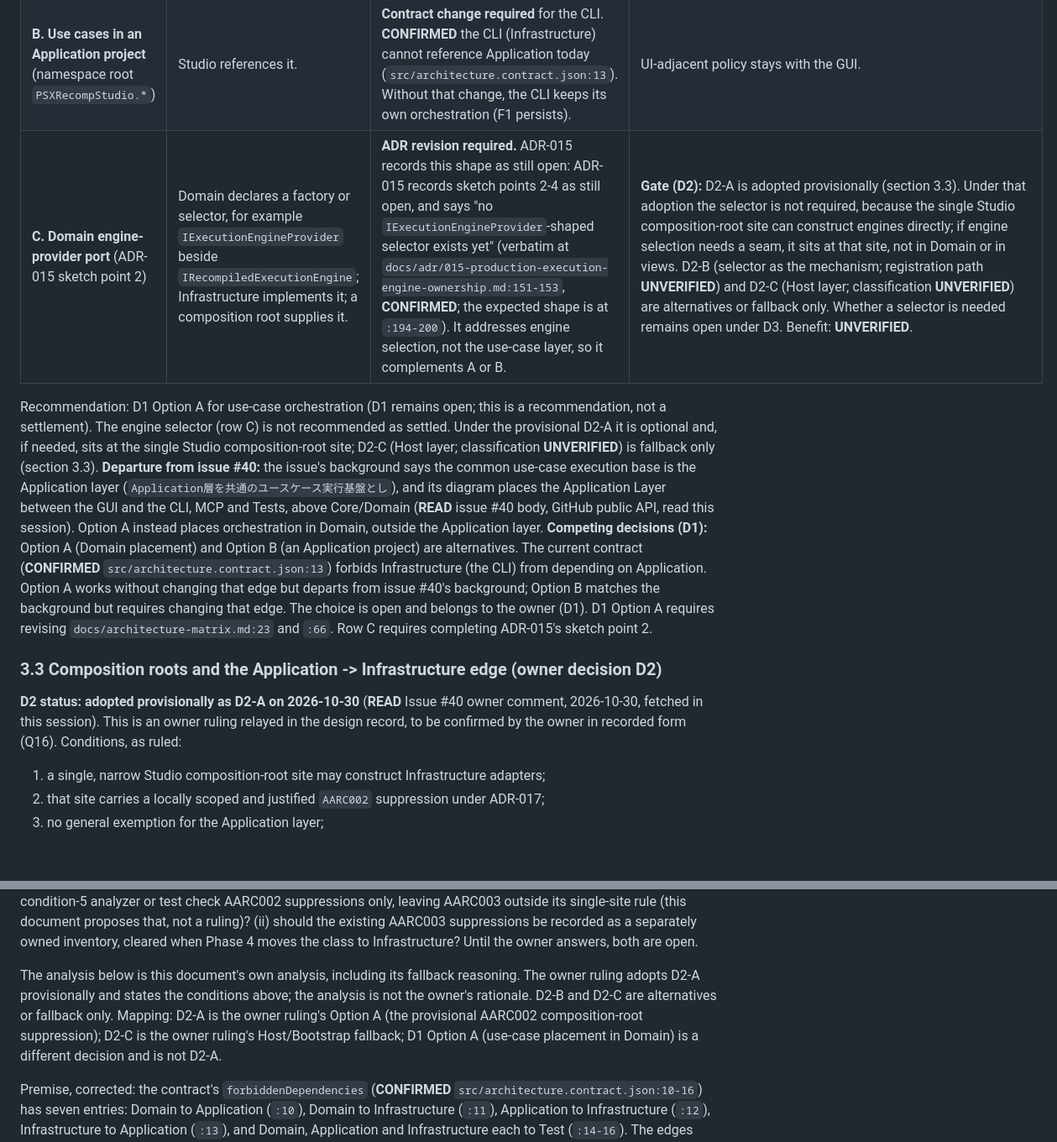
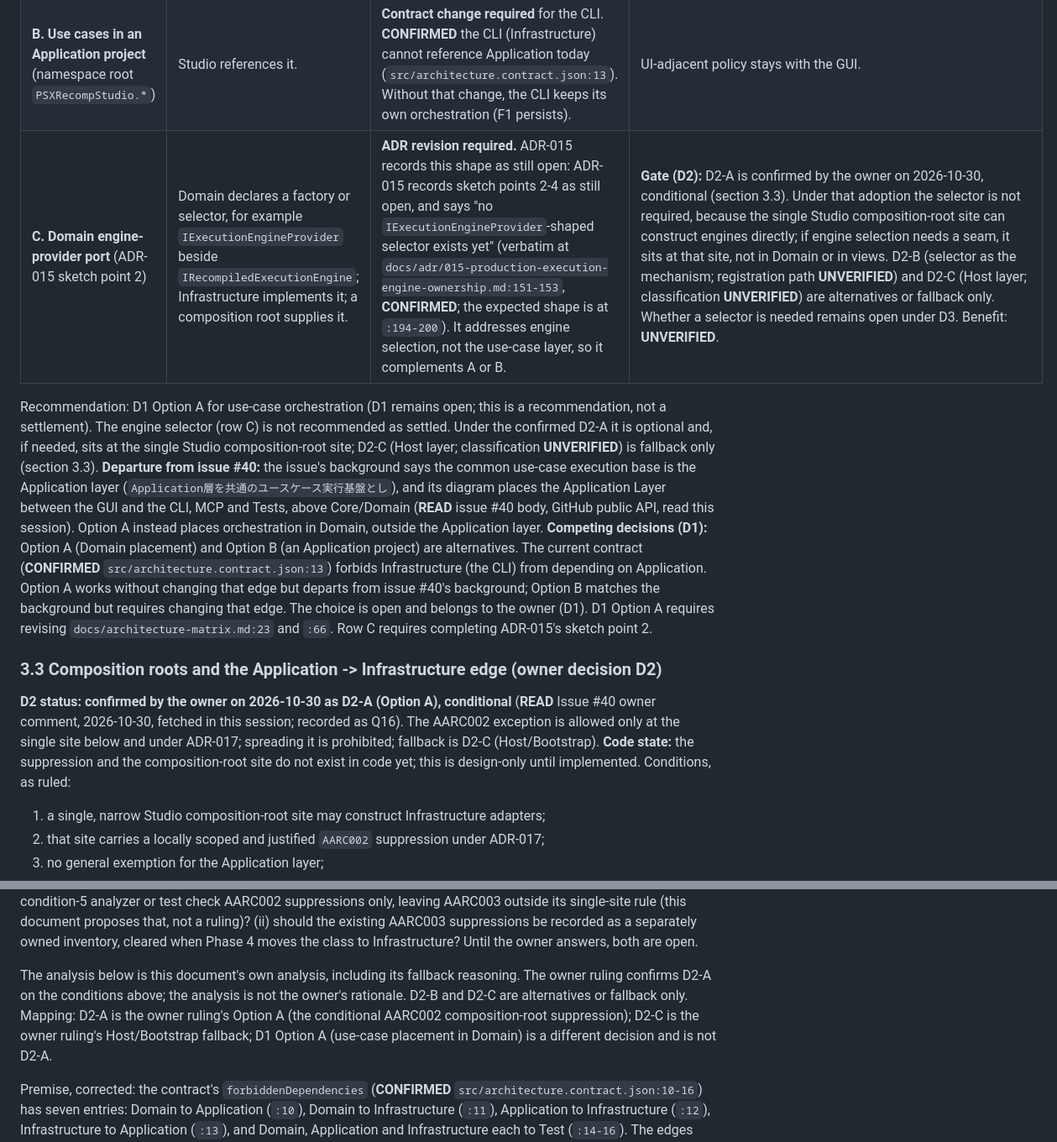
Before and after one commit to mao2009/PSXRecompStudio, a Markdown page: docs/design/issue-40-gui-architecture.md, 2 parts joined by grey strips. Shown at 84% size. Drawn GitHub-style; blank space fills up the shorter version.

```diff
--- a/docs/design/issue-40-gui-architecture.md
+++ b/docs/design/issue-40-gui-architecture.md
@@ -149,13 +149,13 @@ Three placements are possible. Each has a documented contract or ADR cost.
 |---|---|---|---|
 | **A. Use cases in Domain** (`PSXRecomp.Core`) | Pure orchestration over Domain ports; Studio and CLI both call it. | **Revision required.** The matrix places "use-case orchestration" in the Application layer: **CONFIRMED** `docs/architecture-matrix.md:23` (Application row). Option A moves that responsibility to Domain, so the matrix row must be revised to say orchestration is Domain-owned and Application composes it. **CONFIRMED** `docs/architecture-matrix.md:66` ("Studio/CLI use cases") must be revised the same way. No contract edge changes. | CLI and Studio stay on edges already allowed. **CONFIRMED** existing precedent: `ExecutionOrchestrator` (`src/PSXRecomp.Core/Execution/ExecutionOrchestrator.cs:61`) and `RomAnalysisPipeline` (`src/PSXRecomp.Core/DiscImage/RomAnalysisPipeline.cs:142`) are Domain orchestration, and `RecompilerHostCodeGen` (`src/PSXRecomp.Core/Recompiler/RecompilerHostCodeGen.cs:15`) is Domain code generation. |
 | **B. Use cases in an Application project** (namespace root `PSXRecompStudio.*`) | Studio references it. | **Contract change required** for the CLI. **CONFIRMED** the CLI (Infrastructure) cannot reference Application today (`src/architecture.contract.json:13`). Without that change, the CLI keeps its own orchestration (F1 persists). | UI-adjacent policy stays with the GUI. |
-| **C. Domain engine-provider port** (ADR-015 sketch point 2) | Domain declares a factory or selector, for example `IExecutionEngineProvider` beside `IRecompiledExecutionEngine`; Infrastructure implements it; a composition root supplies it. | **ADR revision required.** ADR-015 records this shape as still open: ADR-015 records sketch points 2-4 as still open, and says "no `IExecutionEngineProvider`-shaped selector exists yet" (verbatim at `docs/adr/015-production-execution-engine-ownership.md:151-153`, **CONFIRMED**; the expected shape is at `:194-200`). It addresses engine selection, not the use-case layer, so it complements A or B. | **Gate (D2):** D2-A is adopted provisionally (section 3.3). Under that adoption the selector is not required, because the single Studio composition-root site can construct engines directly; if engine selection needs a seam, it sits at that site, not in Domain or in views. D2-B (selector as the mechanism; registration path **UNVERIFIED**) and D2-C (Host layer; classification **UNVERIFIED**) are alternatives or fallback only. Whether a selector is needed remains open under D3. Benefit: **UNVERIFIED**. |
+| **C. Domain engine-provider port** (ADR-015 sketch point 2) | Domain declares a factory or selector, for example `IExecutionEngineProvider` beside `IRecompiledExecutionEngine`; Infrastructure implements it; a composition root supplies it. | **ADR revision required.** ADR-015 records this shape as still open: ADR-015 records sketch points 2-4 as still open, and says "no `IExecutionEngineProvider`-shaped selector exists yet" (verbatim at `docs/adr/015-production-execution-engine-ownership.md:151-153`, **CONFIRMED**; the expected shape is at `:194-200`). It addresses engine selection, not the use-case layer, so it complements A or B. | **Gate (D2):** D2-A is confirmed by the owner on 2026-10-30, conditional (section 3.3). Under that adoption the selector is not required, because the single Studio composition-root site can construct engines directly; if engine selection needs a seam, it sits at that site, not in Domain or in views. D2-B (selector as the mechanism; registration path **UNVERIFIED**) and D2-C (Host layer; classification **UNVERIFIED**) are alternatives or fallback only. Whether a selector is needed remains open under D3. Benefit: **UNVERIFIED**. |
 
-Recommendation: D1 Option A for use-case orchestration (D1 remains open; this is a recommendation, not a settlement). The engine selector (row C) is not recommended as settled. Under the provisional D2-A it is optional and, if needed, sits at the single Studio composition-root site; D2-C (Host layer; classification **UNVERIFIED**) is fallback only (section 3.3). **Departure from issue #40:** the issue's background says the common use-case execution base is the Application layer (`Application層を共通のユースケース実行基盤とし`), and its diagram places the Application Layer between the GUI and the CLI, MCP and Tests, above Core/Domain (**READ** issue #40 body, GitHub public API, read this session). Option A instead places orchestration in Domain, outside the Application layer. **Competing decisions (D1):** Option A (Domain placement) and Option B (an Application project) are alternatives. The current contract (**CONFIRMED** `src/architecture.contract.json:13`) forbids Infrastructure (the CLI) from depending on Application. Option A works without changing that edge but departs from issue #40's background; Option B matches the background but requires changing that edge. The choice is open and belongs to the owner (D1). D1 Option A requires revising `docs/architecture-matrix.md:23` and `:66`. Row C requires completing ADR-015's sketch point 2.
+Recommendation: D1 Option A for use-case orchestration (D1 remains open; this is a recommendation, not a settlement). The engine selector (row C) is not recommended as settled. Under the confirmed D2-A it is optional and, if needed, sits at the single Studio composition-root site; D2-C (Host layer; classification **UNVERIFIED**) is fallback only (section 3.3). **Departure from issue #40:** the issue's background says the common use-case execution base is the Application layer (`Application層を共通のユースケース実行基盤とし`), and its diagram places the Application Layer between the GUI and the CLI, MCP and Tests, above Core/Domain (**READ** issue #40 body, GitHub public API, read this session). Option A instead places orchestration in Domain, outside the Application layer. **Competing decisions (D1):** Option A (Domain placement) and Option B (an Application project) are alternatives. The current contract (**CONFIRMED** `src/architecture.contract.json:13`) forbids Infrastructure (the CLI) from depending on Application. Option A works without changing that edge but departs from issue #40's background; Option B matches the background but requires changing that edge. The choice is open and belongs to the owner (D1). D1 Option A requires revising `docs/architecture-matrix.md:23` and `:66`. Row C requires completing ADR-015's sketch point 2.
 
 ### 3.3 Composition roots and the Application -> Infrastructure edge (owner decision D2)
 
-**D2 status: adopted provisionally as D2-A on 2026-10-30** (**READ** Issue #40 owner comment, 2026-10-30, fetched in this session). This is an owner ruling relayed in the design record, to be confirmed by the owner in recorded form (Q16). Conditions, as ruled:
+**D2 status: confirmed by the owner on 2026-10-30 as D2-A (Option A), conditional** (**READ** Issue #40 owner comment, 2026-10-30, fetched in this session; recorded as Q16). The AARC002 exception is allowed only at the single site below and under ADR-017; spreading it is prohibited; fallback is D2-C (Host/Bootstrap). **Code state:** the suppression and the composition-root site do not exist in code yet; this is design-only until implemented. Conditions, as ruled:
 
 1. a single, narrow Studio composition-root site may construct Infrastructure adapters;
 2. that site carries a locally scoped and justified `AARC002` suppression under ADR-017;
@@ -170,7 +170,7 @@ Condition 5 does not exist yet (**not implemented, not run**): no analyzer rule
 
 **Existing AARC003 suppressions (separate rule; not the D2 exception).** `src/PSXRecompStudio/Services/FileMemoryCardStorage.cs:22` describes itself as "the Application layer's composition-root I/O site" (Issue #22, Issue #38). It suppresses `AARC003` (the forbidden-API rule, matrix:152, here for host file I/O) with `#pragma warning disable` at `:166`, `:176`, `:212`, `:277`, `:304` and `:323`, each restored at the matching `restore` line (checked at the revision commit `60da892`, not the base; not CONFIRMED under §0). These are a different rule from the AARC002 dependency edge covered by the D2 ruling. The class constructs no Infrastructure type, so it is not a D2-A site. The repository does not settle their treatment: `docs/architecture-matrix.md:69` (rule 6) and `docs/adr/017-managed-host-io-port-adapter-boundary.md:34` (item 6) limit `AARC003` suppressions to tests, which conflicts with these Application-layer suppressions (F6). **Owner question:** (i) should the condition-5 analyzer or test check AARC002 suppressions only, leaving AARC003 outside its single-site rule (this document proposes that, not a ruling)? (ii) should the existing AARC003 suppressions be recorded as a separately owned inventory, cleared when Phase 4 moves the class to Infrastructure? Until the owner answers, both are open.
 
-The analysis below is this document's own analysis, including its fallback reasoning. The owner ruling adopts D2-A provisionally and states the conditions above; the analysis is not the owner's rationale. D2-B and D2-C are alternatives or fallback only. Mapping: D2-A is the owner ruling's Option A (the provisional AARC002 composition-root suppression); D2-C is the owner ruling's Host/Bootstrap fallback; D1 Option A (use-case placement in Domain) is a different decision and is not D2-A.
+The analysis below is this document's own analysis, including its fallback reasoning. The owner ruling confirms D2-A on the conditions above; the analysis is not the owner's rationale. D2-B and D2-C are alternatives or fallback only. Mapping: D2-A is the owner ruling's Option A (the conditional AARC002 composition-root suppression); D2-C is the owner ruling's Host/Bootstrap fallback; D1 Option A (use-case placement in Domain) is a different decision and is not D2-A.
 
 Premise, corrected: the contract's `forbiddenDependencies` (**CONFIRMED** `src/architecture.contract.json:10-16`) has seven entries: Domain to Application (`:10`), Domain to Infrastructure (`:11`), Application to Infrastructure (`:12`), Infrastructure to Application (`:13`), and Domain, Application and Infrastructure each to Test (`:14-16`). The edges that bear on the Studio and the CLI are the Application-to-Infrastructure and Infrastructure-to-Application ones; there is no Infrastructure-to-Infrastructure entry. So under the current contract, a composition-root suppression is needed only where an Application-classified project references Infrastructure. The only such project is the Studio (namespace root `PSXRecompStudio`, **CONFIRMED** `src/architecture.contract.json:4`), and it references Core only (**CONFIRMED** `src/PSXRecompStudio/PSXRecompStudio.csproj:36`). The CLI (**CONFIRMED** `src/PSXRecomp.Cli/PSXRecomp.Cli.csproj:24` references Infrastructure; namespace `PSXRecomp.Infrastructure.Cli`, **CONFIRMED** `src/PSXRecomp.Cli/RunCommand.cs:12`) and PSXRecomp.RuntimeHost (**CONFIRMED** `src/PSXRecomp.RuntimeHost/PSXRecomp.RuntimeHost.csproj:25`) are Infrastructure-classified and need no suppression.
 
```
Also changed, not shown: other parts of docs/design/issue-40-gui-architecture.md (+16 -16 lines).
